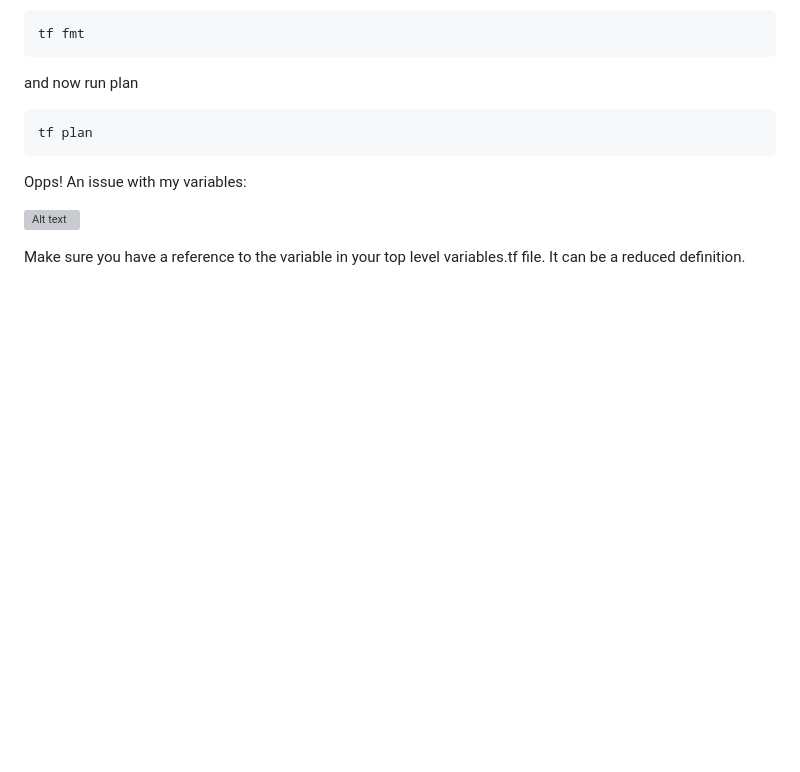
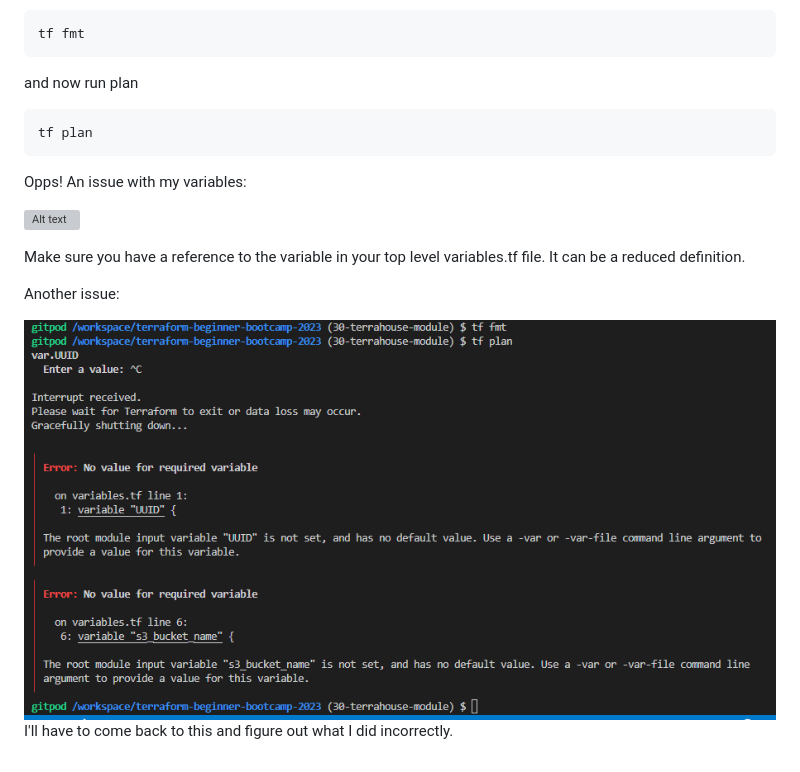
Before and after one commit to Minnkhantkyaw/terraform-beginner, a Markdown page: journal/week1.md, the part around the change. GitHub-like rendering; pictures changed too: images/ModuleTFvariableValues.png (added); blank space fills up the shorter version; grey boxes are pictures that could not be loaded.

Commit message:
#30 Terrahouse Module WIP no.2

```diff
--- a/journal/week1.md
+++ b/journal/week1.md
@@ -273,3 +273,8 @@ Opps! An issue with my variables:
 ![Alt text](/images/Module_tfVariables.png)
 
 Make sure you have a reference to the variable in your top level variables.tf file.  It can be a reduced definition.
+
+Another issue:
+
+![Alt text](/images/ModuleTFvariableValues.png)
+I'll have to come back to this and figure out what I did incorrectly.
```
